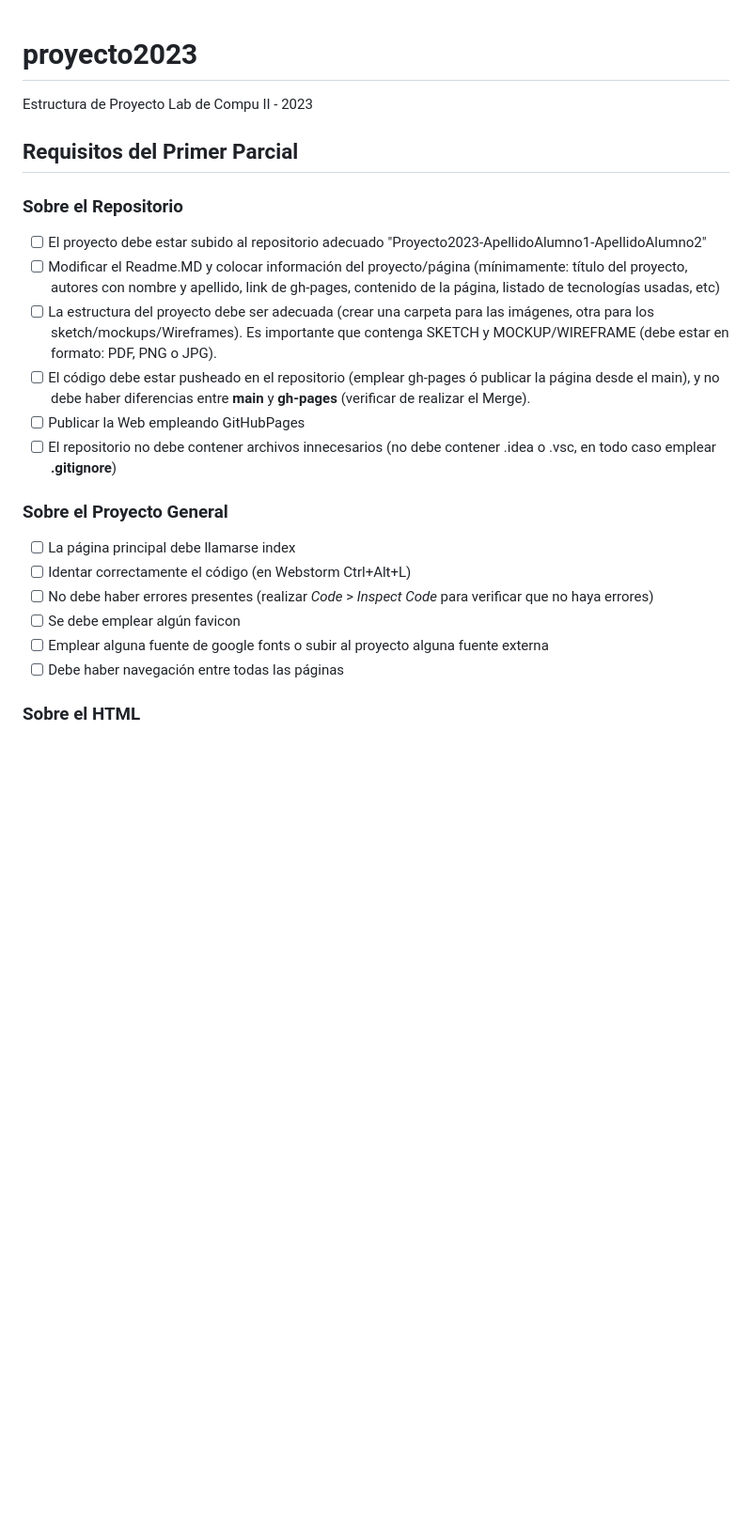
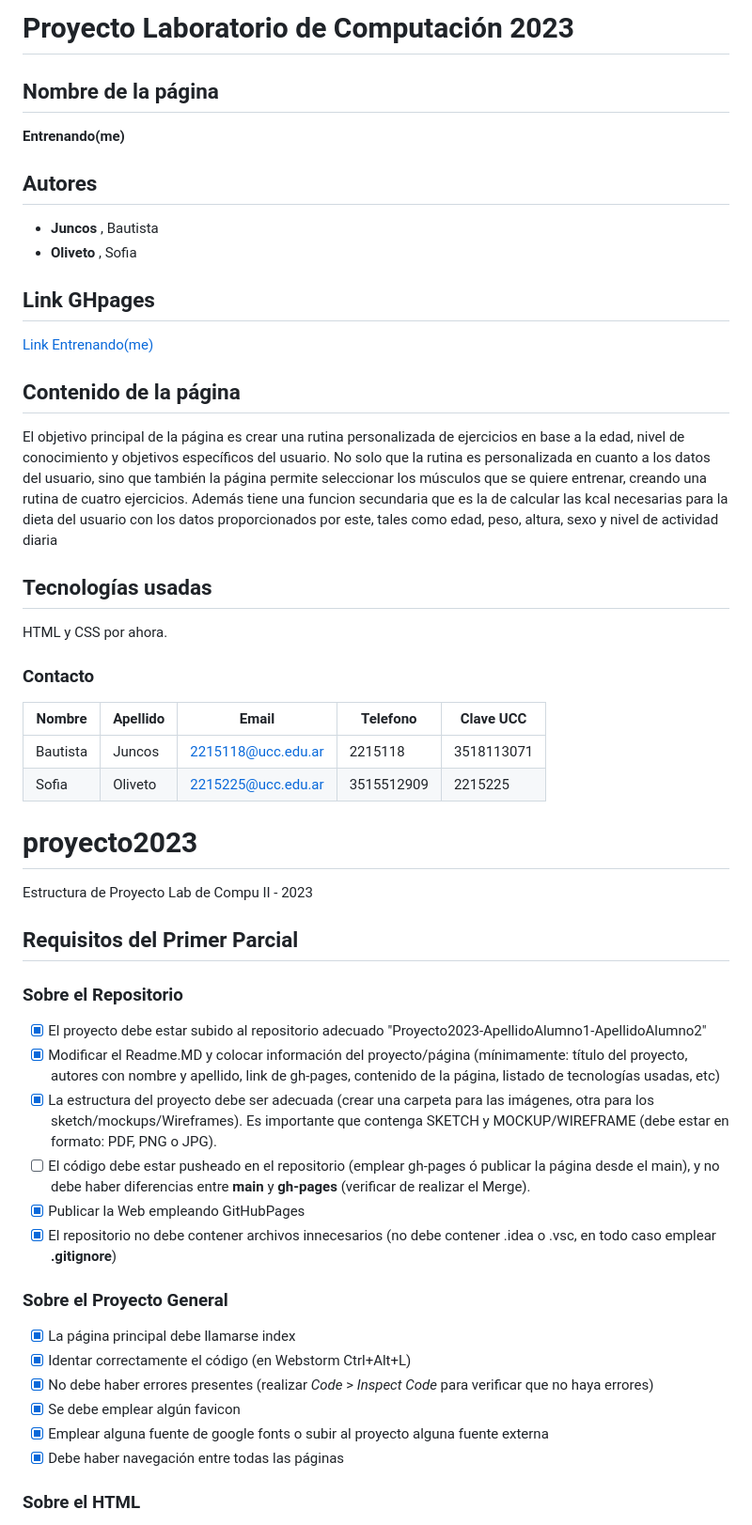
Before and after one commit to UCC-LabCompu2-Historico/Proyecto2023-Juncos-Oliveto, a Markdown page: README.md, the part around one of its changes. Shown at 94% size. GitHub-like rendering; blank space fills up the shorter version.

```diff
--- a/README.md
+++ b/README.md
@@ -1,23 +1,49 @@
+# Proyecto Laboratorio de Computación 2023
+
+## Nombre de la página
+**Entrenando(me)**
+
+## Autores
+- **Juncos** , Bautista
+- **Oliveto** , Sofia
+
+## Link GHpages
+[Link Entrenando(me)](https://ucc-labcompu2.github.io/Proyecto2023-Juncos-Oliveto/)
+
+## Contenido de la página
+El objetivo principal de la página es crear una rutina personalizada de ejercicios en base a la edad, nivel de conocimiento y  objetivos específicos del usuario. No solo que la rutina es personalizada en cuanto a los datos del usuario, sino que también la página permite seleccionar los músculos que se quiere entrenar, creando una rutina de cuatro ejercicios. Además tiene una funcion secundaria que es la de calcular las kcal necesarias para la dieta del usuario con los datos proporcionados por este, tales como edad, peso, altura, sexo y nivel de actividad diaria
+
+## Tecnologías usadas
+HTML y CSS por ahora.
+
+### Contacto
+| Nombre | Apellido | Email              | Telefono     |  Clave UCC  |
+|--------|----------|--------------------|--------------|-------------|
+| Bautista | Juncos | 2215118@ucc.edu.ar | 2215118 | 3518113071 |
+| Sofia | Oliveto | 2215225@ucc.edu.ar | 3515512909 | 2215225 |
+
+
+
 # proyecto2023
 Estructura de Proyecto Lab de Compu II - 2023
 
 ## Requisitos del Primer Parcial
 
 ### Sobre el Repositorio
-- [ ] El proyecto debe estar subido al repositorio adecuado "Proyecto2023-ApellidoAlumno1-ApellidoAlumno2"
-- [ ] Modificar el Readme.MD y colocar información del proyecto/página (mínimamente: título del proyecto, autores con nombre y apellido, link de gh-pages, contenido de la página,  listado de tecnologías usadas, etc)
-- [ ] La estructura del proyecto debe ser adecuada (crear una carpeta para las imágenes, otra para los sketch/mockups/Wireframes). Es importante que contenga SKETCH y MOCKUP/WIREFRAME (debe estar en formato: PDF, PNG o JPG).
+- [x] El proyecto debe estar subido al repositorio adecuado "Proyecto2023-ApellidoAlumno1-ApellidoAlumno2"
+- [x] Modificar el Readme.MD y colocar información del proyecto/página (mínimamente: título del proyecto, autores con nombre y apellido, link de gh-pages, contenido de la página,  listado de tecnologías usadas, etc)
+- [x] La estructura del proyecto debe ser adecuada (crear una carpeta para las imágenes, otra para los sketch/mockups/Wireframes). Es importante que contenga SKETCH y MOCKUP/WIREFRAME (debe estar en formato: PDF, PNG o JPG).
 - [ ] El código debe estar pusheado en el repositorio (emplear gh-pages ó publicar la página desde el main), y no debe haber diferencias entre **main** y **gh-pages** (verificar de realizar el Merge).
-- [ ] Publicar la Web empleando GitHubPages
-- [ ] El repositorio no debe contener archivos innecesarios (no debe contener .idea o .vsc, en todo caso emplear **.gitignore**)
+- [x] Publicar la Web empleando GitHubPages
+- [x] El repositorio no debe contener archivos innecesarios (no debe contener .idea o .vsc, en todo caso emplear **.gitignore**)
 
 ### Sobre el Proyecto General
-- [ ] La página principal debe llamarse index
-- [ ] Identar correctamente el código (en Webstorm Ctrl+Alt+L)
-- [ ] No debe haber errores presentes (realizar *Code* > *Inspect Code* para verificar que no haya errores)
-- [ ] Se debe emplear algún favicon
-- [ ] Emplear alguna fuente de google fonts o subir al proyecto alguna fuente externa
-- [ ] Debe haber navegación entre todas las páginas
+- [x] La página principal debe llamarse index
+- [x] Identar correctamente el código (en Webstorm Ctrl+Alt+L)
+- [x] No debe haber errores presentes (realizar *Code* > *Inspect Code* para verificar que no haya errores)
+- [x] Se debe emplear algún favicon
+- [x] Emplear alguna fuente de google fonts o subir al proyecto alguna fuente externa
+- [x] Debe haber navegación entre todas las páginas
 
 ### Sobre el HTML
 - [ ] Todas las etiquetas deben estar en minúscula
```
Also changed, not shown: other parts of README.md (+19 -19 lines).
